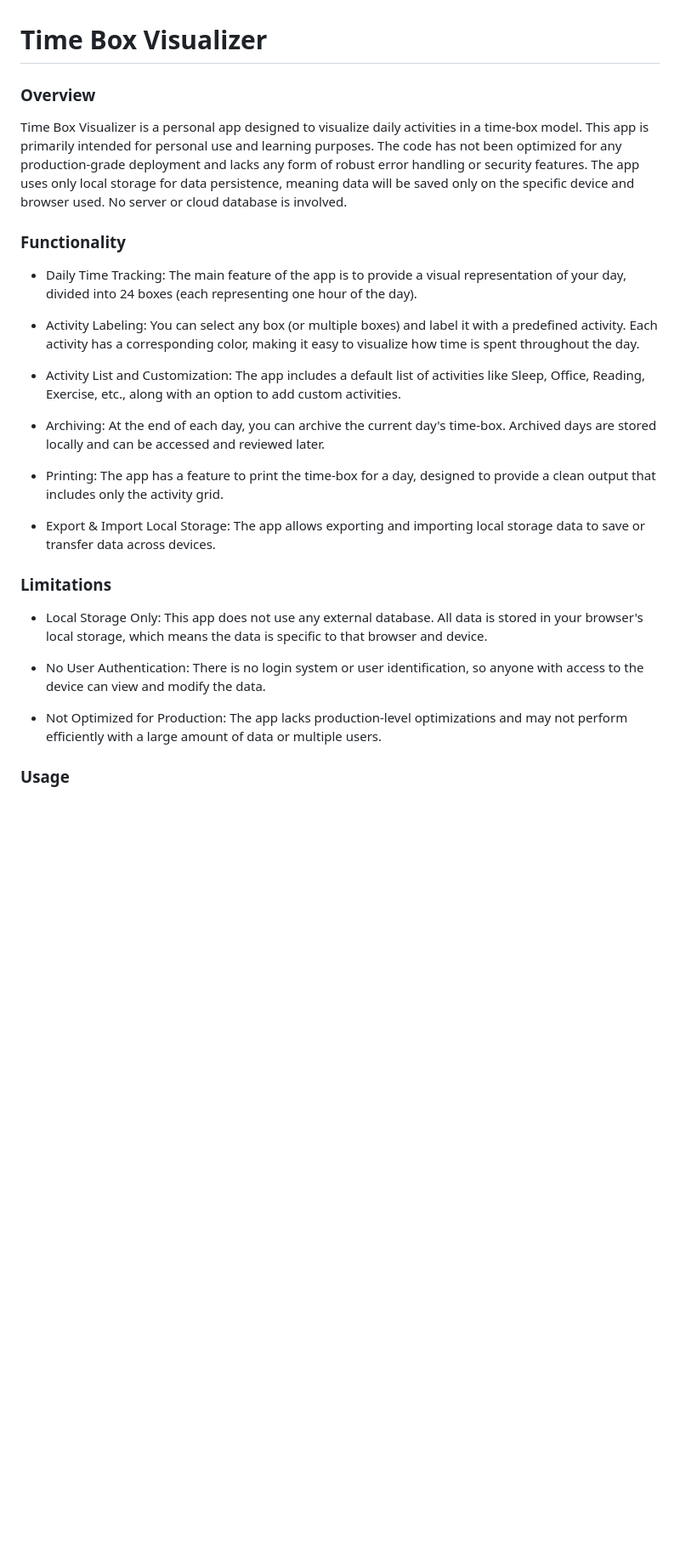
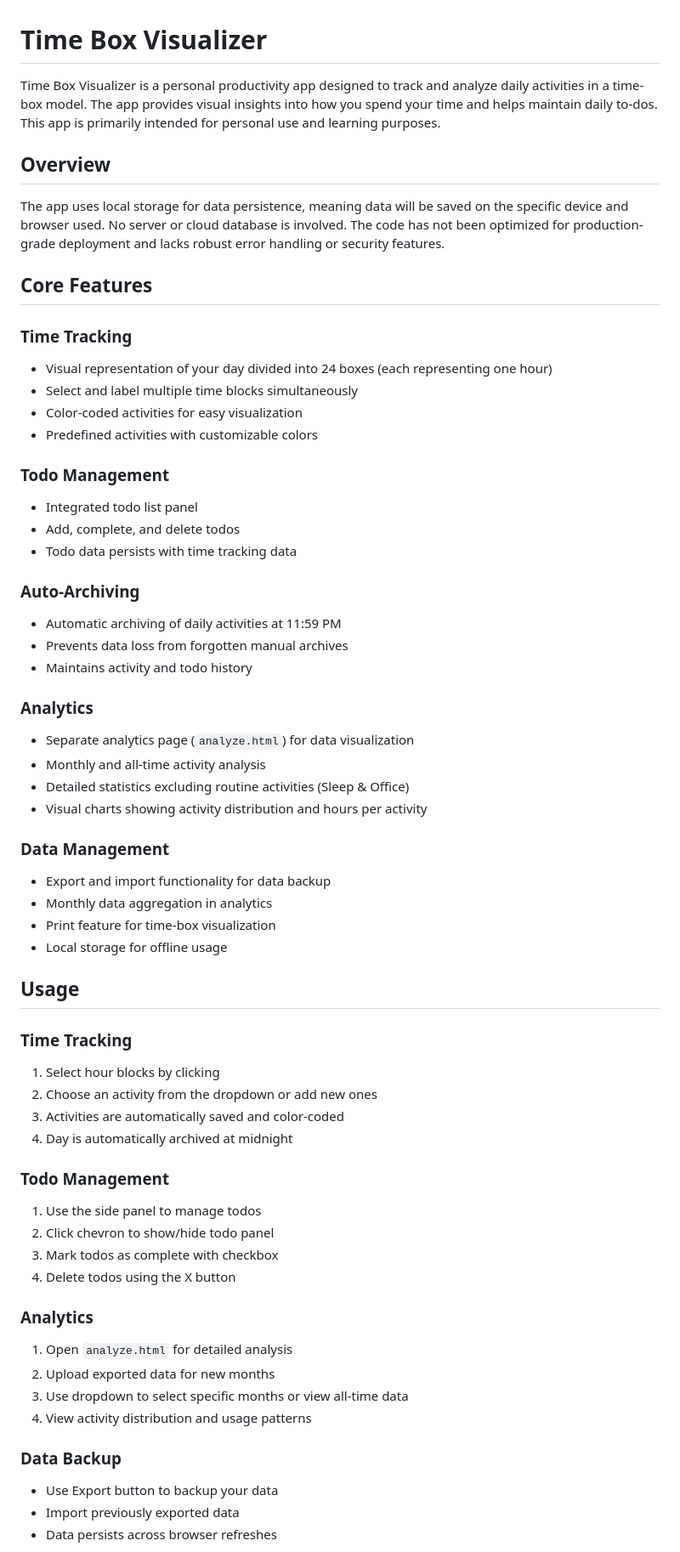
Before and after one commit to aditgupta/time-box-visualizer, a Markdown page: README.md, the part around one of its changes. Shown at 85% size. GitHub-like rendering; blank space fills up the shorter version.

```diff
--- a/README.md
+++ b/README.md
@@ -1,30 +1,63 @@
 # Time Box Visualizer
 
-### Overview
+Time Box Visualizer is a personal productivity app designed to track and analyze daily activities in a time-box model. The app provides visual insights into how you spend your time and helps maintain daily to-dos. This app is primarily intended for personal use and learning purposes.
 
-Time Box Visualizer is a personal app designed to visualize daily activities in a time-box model. This app is primarily intended for personal use and learning purposes. The code has not been optimized for any production-grade deployment and lacks any form of robust error handling or security features. The app uses only local storage for data persistence, meaning data will be saved only on the specific device and browser used. No server or cloud database is involved.
+## Overview
 
-### Functionality
+The app uses local storage for data persistence, meaning data will be saved on the specific device and browser used. No server or cloud database is involved. The code has not been optimized for production-grade deployment and lacks robust error handling or security features.
 
-- Daily Time Tracking: The main feature of the app is to provide a visual representation of your day, divided into 24 boxes (each representing one hour of the day).
+## Core Features
 
-- Activity Labeling: You can select any box (or multiple boxes) and label it with a predefined activity. Each activity has a corresponding color, making it easy to visualize how time is spent throughout the day.
+### Time Tracking
+* Visual representation of your day divided into 24 boxes (each representing one hour)
+* Select and label multiple time blocks simultaneously
+* Color-coded activities for easy visualization
+* Predefined activities with customizable colors
 
-- Activity List and Customization: The app includes a default list of activities like Sleep, Office, Reading, Exercise, etc., along with an option to add custom activities.
+### Todo Management
+* Integrated todo list panel
+* Add, complete, and delete todos
+* Todo data persists with time tracking data
 
-- Archiving: At the end of each day, you can archive the current day's time-box. Archived days are stored locally and can be accessed and reviewed later.
+### Auto-Archiving
+* Automatic archiving of daily activities at 11:59 PM
+* Prevents data loss from forgotten manual archives
+* Maintains activity and todo history
 
-- Printing: The app has a feature to print the time-box for a day, designed to provide a clean output that includes only the activity grid.
+### Analytics
+* Separate analytics page (`analyze.html`) for data visualization
+* Monthly and all-time activity analysis
+* Detailed statistics excluding routine activities (Sleep & Office)
+* Visual charts showing activity distribution and hours per activity
 
-- Export & Import Local Storage: The app allows exporting and importing local storage data to save or transfer data across devices.
+### Data Management
+* Export and import functionality for data backup
+* Monthly data aggregation in analytics
+* Print feature for time-box visualization
+* Local storage for offline usage
 
-### Limitations
+## Usage
 
-- Local Storage Only: This app does not use any external database. All data is stored in your browser's local storage, which means the data is specific to that browser and device.
+### Time Tracking
+1. Select hour blocks by clicking
+2. Choose an activity from the dropdown or add new ones
+3. Activities are automatically saved and color-coded
+4. Day is automatically archived at midnight
 
-- No User Authentication: There is no login system or user identification, so anyone with access to the device can view and modify the data.
+### Todo Management
+1. Use the side panel to manage todos
+2. Click chevron to show/hide todo panel
+3. Mark todos as complete with checkbox
+4. Delete todos using the X button
 
-- Not Optimized for Production: The app lacks production-level optimizations and may not perform efficiently with a large amount of data or multiple users.
+### Analytics
+1. Open `analyze.html` for detailed analysis
+2. Upload exported data for new months
+3. Use dropdown to select specific months or view all-time data
+4. View activity distribution and usage patterns
 
-### Usage
+### Data Backup
+* Use Export button to backup your data
+* Import previously exported data
+* Data persists across browser refreshes
 
```
Also changed, not shown: other parts of README.md (+20 -23 lines).
